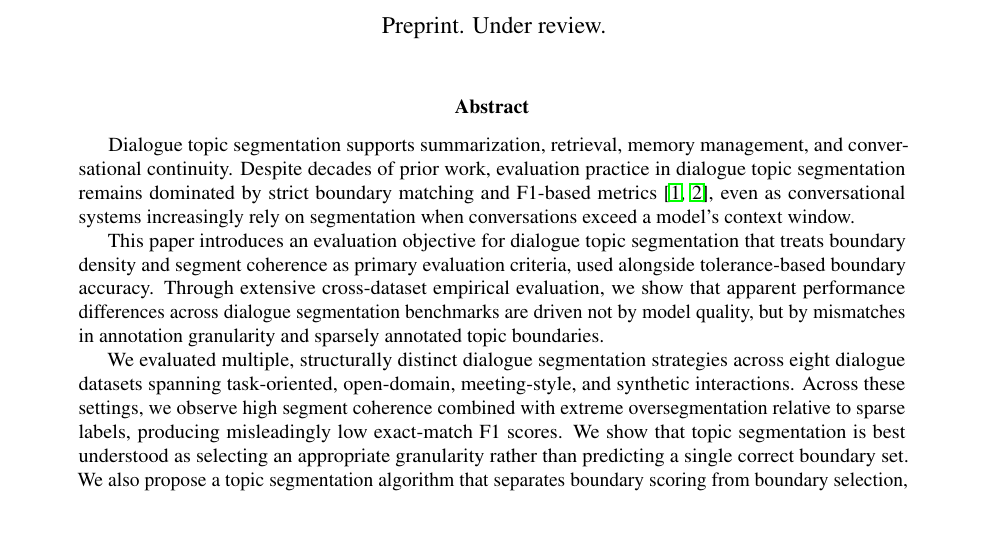
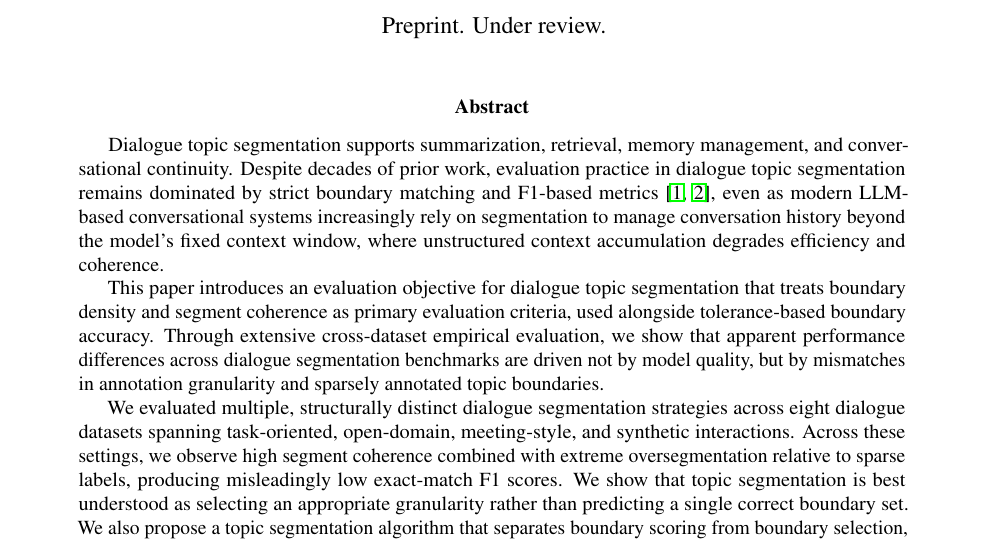
Before and after one commit to mhcoen/episodic, a LaTeX paper (paper/topicDetection.tex): part of page 1 of 13, cut so that both start at the same text, the shorter picture padded with empty space. Compiled offline with pdfLaTeX.

Commit message:
Update topicDetection.tex and pdf

```diff
--- a/paper/topicDetection.tex
+++ b/paper/topicDetection.tex
@@ -24,11 +24,37 @@ mhcoen@alum.mit.edu
 \maketitle
 
 \begin{abstract}
-Dialogue topic segmentation supports summarization, retrieval, memory management, and conversational continuity. Despite decades of prior work, evaluation practice in dialogue topic segmentation remains dominated by strict boundary matching and F1-based metrics~\cite{vanrijsbergen1979,liu2024dialogseg}, even as conversational systems increasingly rely on segmentation when conversations exceed a model's context window.
+Dialogue topic segmentation supports summarization, retrieval, memory
+management, and conversational continuity. Despite decades of prior
+work, evaluation practice in dialogue topic segmentation remains
+dominated by strict boundary matching and F1-based
+metrics~\cite{vanrijsbergen1979,liu2024dialogseg}, even as modern
+LLM-based conversational systems increasingly rely on segmentation to
+manage conversation history beyond the model’s fixed context window,
+where unstructured context accumulation degrades efficiency and
+coherence.
 
-This paper introduces an evaluation objective for dialogue topic segmentation that treats boundary density and segment coherence as primary evaluation criteria, used alongside tolerance-based boundary accuracy. Through extensive cross-dataset empirical evaluation, we show that apparent performance differences across dialogue segmentation benchmarks are driven not by model quality, but by mismatches in annotation granularity and sparsely annotated topic boundaries.
+This paper introduces an evaluation objective for dialogue topic
+segmentation that treats boundary density and segment coherence as
+primary evaluation criteria, used alongside tolerance-based boundary
+accuracy. Through extensive cross-dataset empirical evaluation, we
+show that apparent performance differences across dialogue
+segmentation benchmarks are driven not by model quality, but by
+mismatches in annotation granularity and sparsely annotated topic
+boundaries.
 
-We evaluated multiple, structurally distinct dialogue segmentation strategies across eight dialogue datasets spanning task-oriented, open-domain, meeting-style, and synthetic interactions. Across these settings, we observe high segment coherence combined with extreme oversegmentation relative to sparse labels, producing misleadingly low exact-match F1 scores. We show that topic segmentation is best understood as selecting an appropriate granularity rather than predicting a single correct boundary set. We also propose a topic segmentation algorithm that separates boundary scoring from boundary selection, and demonstrate that this separation makes boundary density a controllable design choice and clarifies why thresholds fail to transfer across datasets.
+We evaluated multiple, structurally distinct dialogue segmentation
+strategies across eight dialogue datasets spanning task-oriented,
+open-domain, meeting-style, and synthetic interactions. Across these
+settings, we observe high segment coherence combined with extreme
+oversegmentation relative to sparse labels, producing misleadingly low
+exact-match F1 scores. We show that topic segmentation is best
+understood as selecting an appropriate granularity rather than
+predicting a single correct boundary set. We also propose a topic
+segmentation algorithm that separates boundary scoring from boundary
+selection, and demonstrate that this separation makes boundary density
+a controllable design choice and clarifies why thresholds fail to
+transfer across datasets.
 \end{abstract}
 
 \section{Introduction}
```
Also changed, not shown: paper/topicDetection.pdf.
